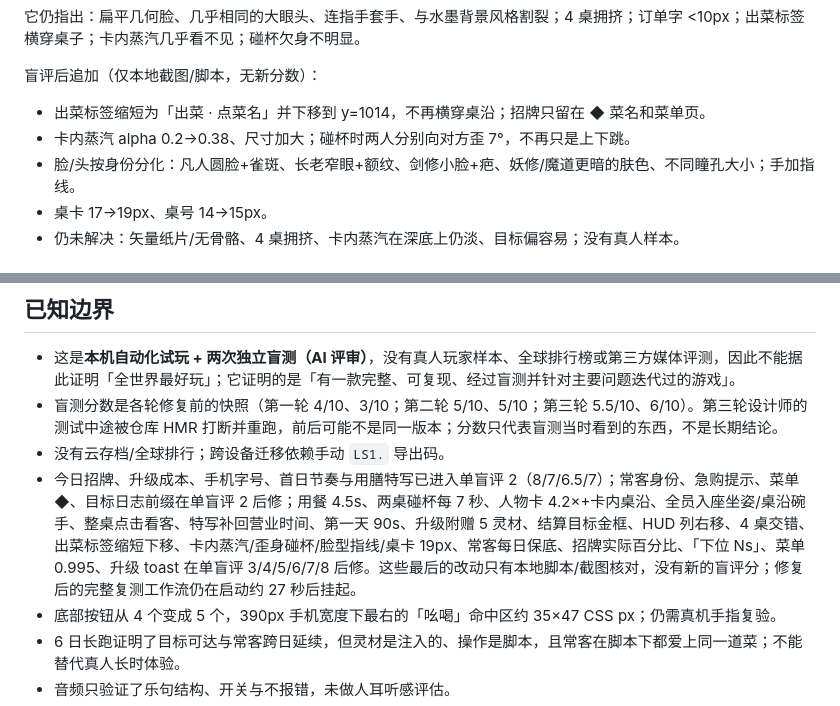
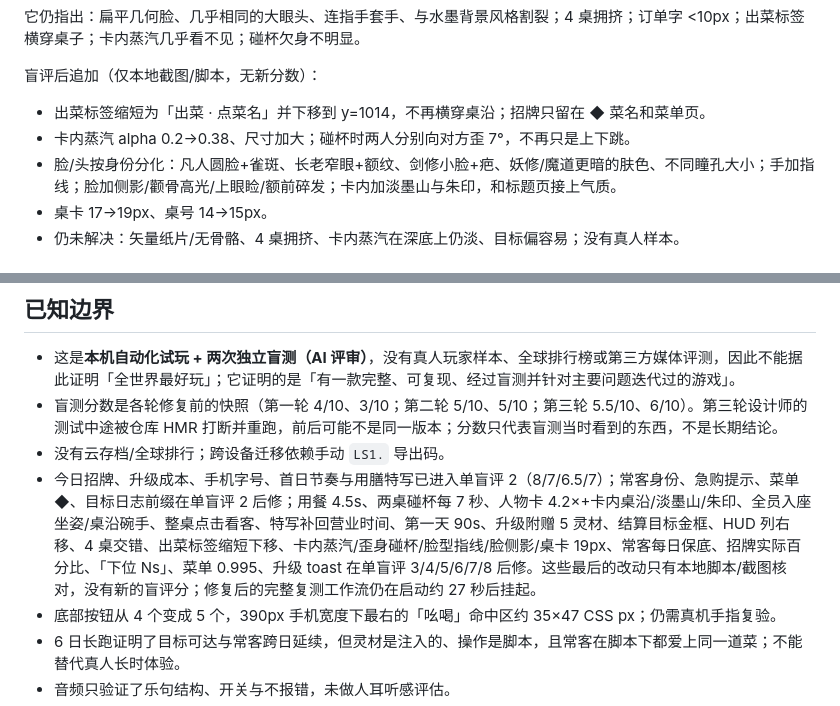
Before and after one commit to forteencdbw/XXJL, a Markdown page: docs/playtest.md, 2 parts joined by grey strips. Rendered like a GitHub page.

Commit message:
卡内淡墨山/朱印、脸侧影与指线、桌卡 19px；记录盲评 8
- 人物卡加淡墨山、朱印，接标题页水墨气质
- 脸加侧影/颧骨高光/上眼睑/额前碎发；身份脸型/肤色/瞳孔/手指分化
- 出菜标签缩短下移；蒸汽 0.38；碰杯向对方歪 7°
- 桌卡 19px、桌号 15px

```diff
--- a/docs/playtest.md
+++ b/docs/playtest.md
@@ -212,7 +212,7 @@
 
 - 出菜标签缩短为「出菜 · 点菜名」并下移到 y=1014，不再横穿桌沿；招牌只留在 ◆ 菜名和菜单页。
 - 卡内蒸汽 alpha 0.2→0.38、尺寸加大；碰杯时两人分别向对方歪 7°，不再只是上下跳。
-- 脸/头按身份分化：凡人圆脸+雀斑、长老窄眼+额纹、剑修小脸+疤、妖修/魔道更暗的肤色、不同瞳孔大小；手加指线。
+- 脸/头按身份分化：凡人圆脸+雀斑、长老窄眼+额纹、剑修小脸+疤、妖修/魔道更暗的肤色、不同瞳孔大小；手加指线；脸加侧影/颧骨高光/上眼睑/额前碎发；卡内加淡墨山与朱印，和标题页接上气质。
 - 桌卡 17→19px、桌号 14→15px。
 - 仍未解决：矢量纸片/无骨骼、4 桌拥挤、卡内蒸汽在深底上仍淡、目标偏容易；没有真人样本。
 
@@ -337,7 +337,7 @@
 - 这是**本机自动化试玩 + 两次独立盲测（AI 评审）**，没有真人玩家样本、全球排行榜或第三方媒体评测，因此不能据此证明「全世界最好玩」；它证明的是「有一款完整、可复现、经过盲测并针对主要问题迭代过的游戏」。
 - 盲测分数是各轮修复前的快照（第一轮 4/10、3/10；第二轮 5/10、5/10；第三轮 5.5/10、6/10）。第三轮设计师的测试中途被仓库 HMR 打断并重跑，前后可能不是同一版本；分数只代表盲测当时看到的东西，不是长期结论。
 - 没有云存档/全球排行；跨设备迁移依赖手动 `LS1.` 导出码。
-- 今日招牌、升级成本、手机字号、首日节奏与用膳特写已进入单盲评 2（8/7/6.5/7）；常客身份、急购提示、菜单 ◆、目标日志前缀在单盲评 2 后修；用餐 4.5s、两桌碰杯每 7 秒、人物卡 4.2×+卡内桌沿、全员入座坐姿/桌沿碗手、整桌点击看客、特写补回营业时间、第一天 90s、升级附赠 5 灵材、结算目标金框、HUD 列右移、4 桌交错、出菜标签缩短下移、卡内蒸汽/歪身碰杯/脸型指线/桌卡 19px、常客每日保底、招牌实际百分比、「下位 Ns」、菜单 0.995、升级 toast 在单盲评 3/4/5/6/7/8 后修。这些最后的改动只有本地脚本/截图核对，没有新的盲评分；修复后的完整复测工作流仍在启动约 27 秒后挂起。
+- 今日招牌、升级成本、手机字号、首日节奏与用膳特写已进入单盲评 2（8/7/6.5/7）；常客身份、急购提示、菜单 ◆、目标日志前缀在单盲评 2 后修；用餐 4.5s、两桌碰杯每 7 秒、人物卡 4.2×+卡内桌沿/淡墨山/朱印、全员入座坐姿/桌沿碗手、整桌点击看客、特写补回营业时间、第一天 90s、升级附赠 5 灵材、结算目标金框、HUD 列右移、4 桌交错、出菜标签缩短下移、卡内蒸汽/歪身碰杯/脸型指线/脸侧影/桌卡 19px、常客每日保底、招牌实际百分比、「下位 Ns」、菜单 0.995、升级 toast 在单盲评 3/4/5/6/7/8 后修。这些最后的改动只有本地脚本/截图核对，没有新的盲评分；修复后的完整复测工作流仍在启动约 27 秒后挂起。
 - 底部按钮从 4 个变成 5 个，390px 手机宽度下最右的「吆喝」命中区约 35×47 CSS px；仍需真机手指复验。
 - 6 日长跑证明了目标可达与常客跨日延续，但灵材是注入的、操作是脚本，且常客在脚本下都爱上同一道菜；不能替代真人长时体验。
 - 音频只验证了乐句结构、开关与不报错，未做人耳听感评估。
```
Also changed, not shown: docs/screenshots/character-focus.png, 1 other file.
